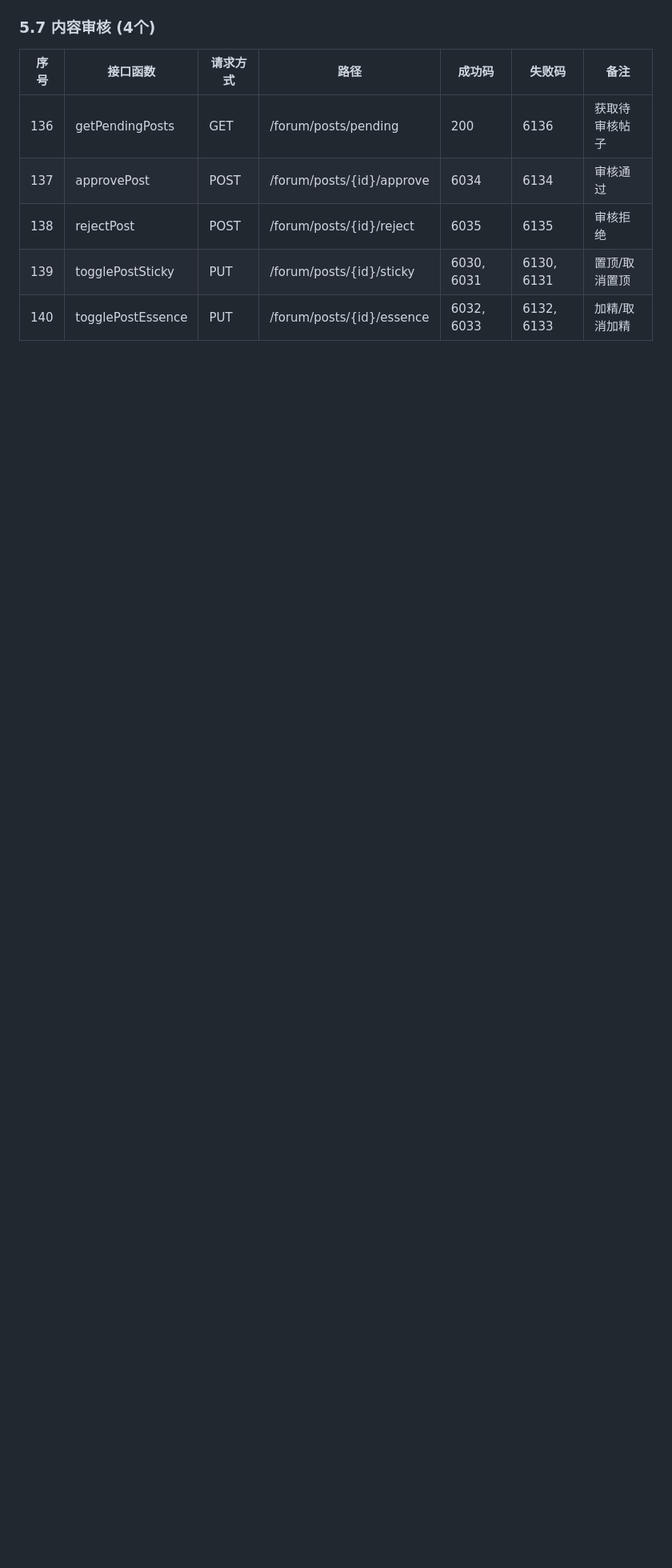
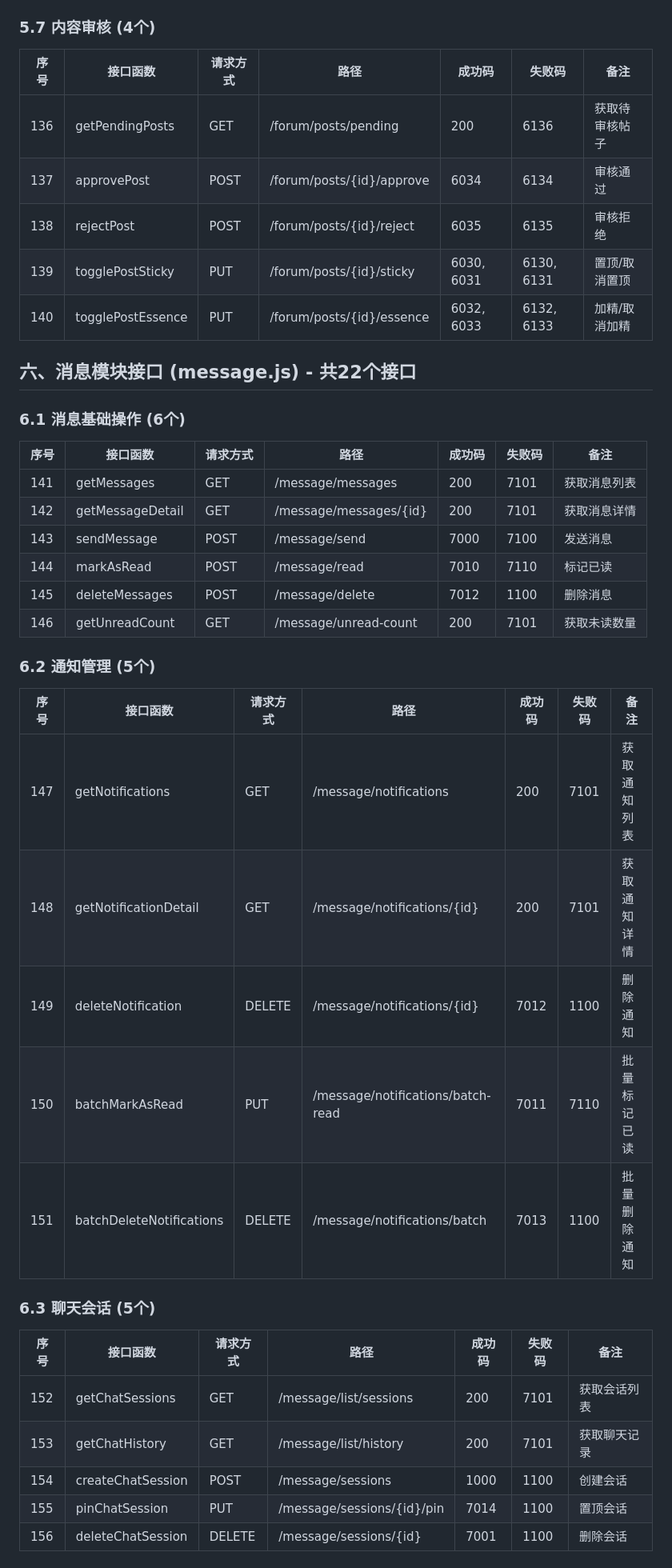
Before and after one commit to 2s-d/ShangnanTea, a Markdown page: shangnantea-web/docs/code-message-mapping.md, the part around one of its changes. Shown at 80% size. Drawn GitHub-style; blank space fills up the shorter version.

```diff
--- a/shangnantea-web/docs/code-message-mapping.md
+++ b/shangnantea-web/docs/code-message-mapping.md
@@ -734,3 +734,38 @@
 | 138 | rejectPost | POST | /forum/posts/{id}/reject | 6035 | 6135 | 审核拒绝 |
 | 139 | togglePostSticky | PUT | /forum/posts/{id}/sticky | 6030, 6031 | 6130, 6131 | 置顶/取消置顶 |
 | 140 | togglePostEssence | PUT | /forum/posts/{id}/essence | 6032, 6033 | 6132, 6133 | 加精/取消加精 |
+
+
+## 六、消息模块接口 (message.js) - 共22个接口
+
+### 6.1 消息基础操作 (6个)
+
+| 序号 | 接口函数 | 请求方式 | 路径 | 成功码 | 失败码 | 备注 |
+|------|----------|----------|------|--------|--------|------|
+| 141 | getMessages | GET | /message/messages | 200 | 7101 | 获取消息列表 |
+| 142 | getMessageDetail | GET | /message/messages/{id} | 200 | 7101 | 获取消息详情 |
+| 143 | sendMessage | POST | /message/send | 7000 | 7100 | 发送消息 |
+| 144 | markAsRead | POST | /message/read | 7010 | 7110 | 标记已读 |
+| 145 | deleteMessages | POST | /message/delete | 7012 | 1100 | 删除消息 |
+| 146 | getUnreadCount | GET | /message/unread-count | 200 | 7101 | 获取未读数量 |
+
+### 6.2 通知管理 (5个)
+
+| 序号 | 接口函数 | 请求方式 | 路径 | 成功码 | 失败码 | 备注 |
+|------|----------|----------|------|--------|--------|------|
+| 147 | getNotifications | GET | /message/notifications | 200 | 7101 | 获取通知列表 |
+| 148 | getNotificationDetail | GET | /message/notifications/{id} | 200 | 7101 | 获取通知详情 |
+| 149 | deleteNotification | DELETE | /message/notifications/{id} | 7012 | 1100 | 删除通知 |
+| 150 | batchMarkAsRead | PUT | /message/notifications/batch-read | 7011 | 7110 | 批量标记已读 |
+| 151 | batchDeleteNotifications | DELETE | /message/notifications/batch | 7013 | 1100 | 批量删除通知 |
+
+### 6.3 聊天会话 (5个)
+
+| 序号 | 接口函数 | 请求方式 | 路径 | 成功码 | 失败码 | 备注 |
+|------|----------|----------|------|--------|--------|------|
+| 152 | getChatSessions | GET | /message/list/sessions | 200 | 7101 | 获取会话列表 |
+| 153 | getChatHistory | GET | /message/list/history | 200 | 7101 | 获取聊天记录 |
+| 154 | createChatSession | POST | /message/sessions | 1000 | 1100 | 创建会话 |
+| 155 | pinChatSession | PUT | /message/sessions/{id}/pin | 7014 | 1100 | 置顶会话 |
+| 156 | deleteChatSession | DELETE | /message/sessions/{id} | 7001 | 1100 | 删除会话 |
+
```
Also changed, not shown: other parts of shangnantea-web/docs/code-message-mapping.md (+75 -0 lines).
